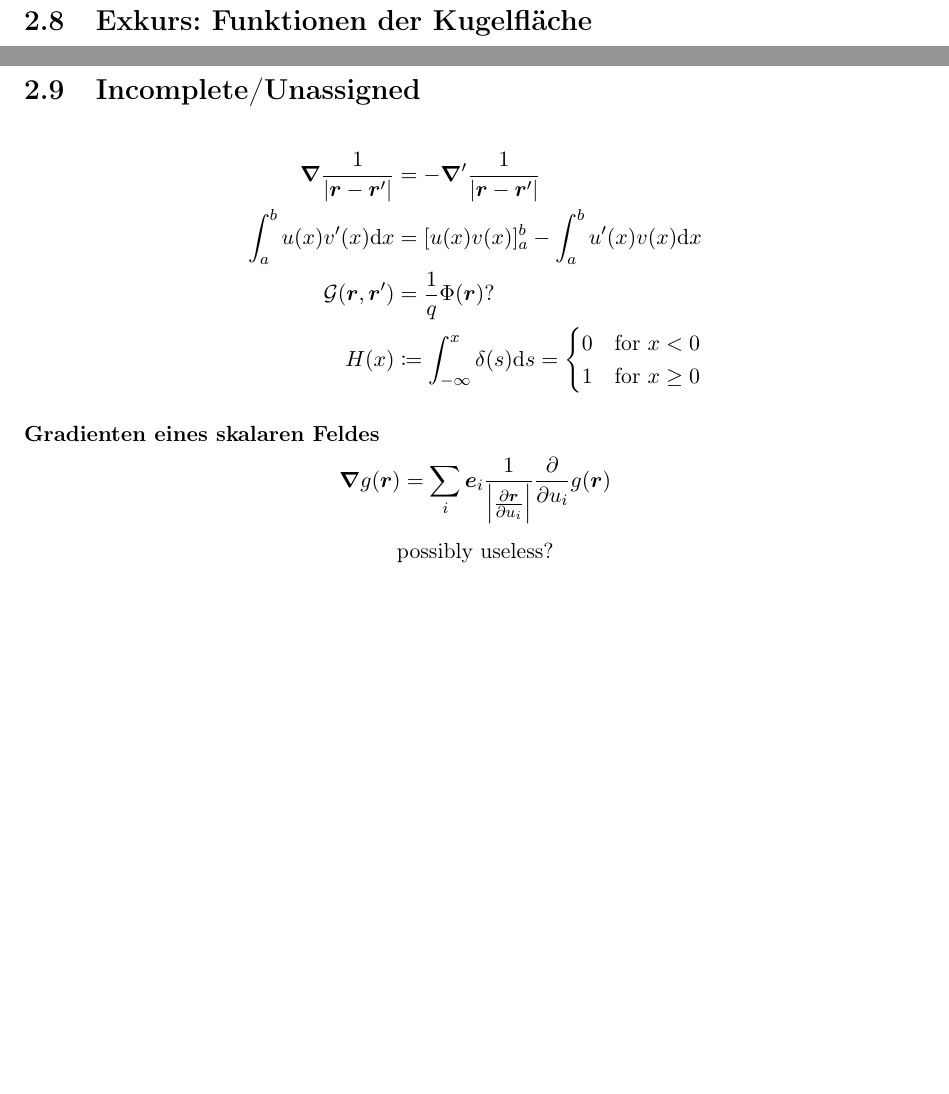
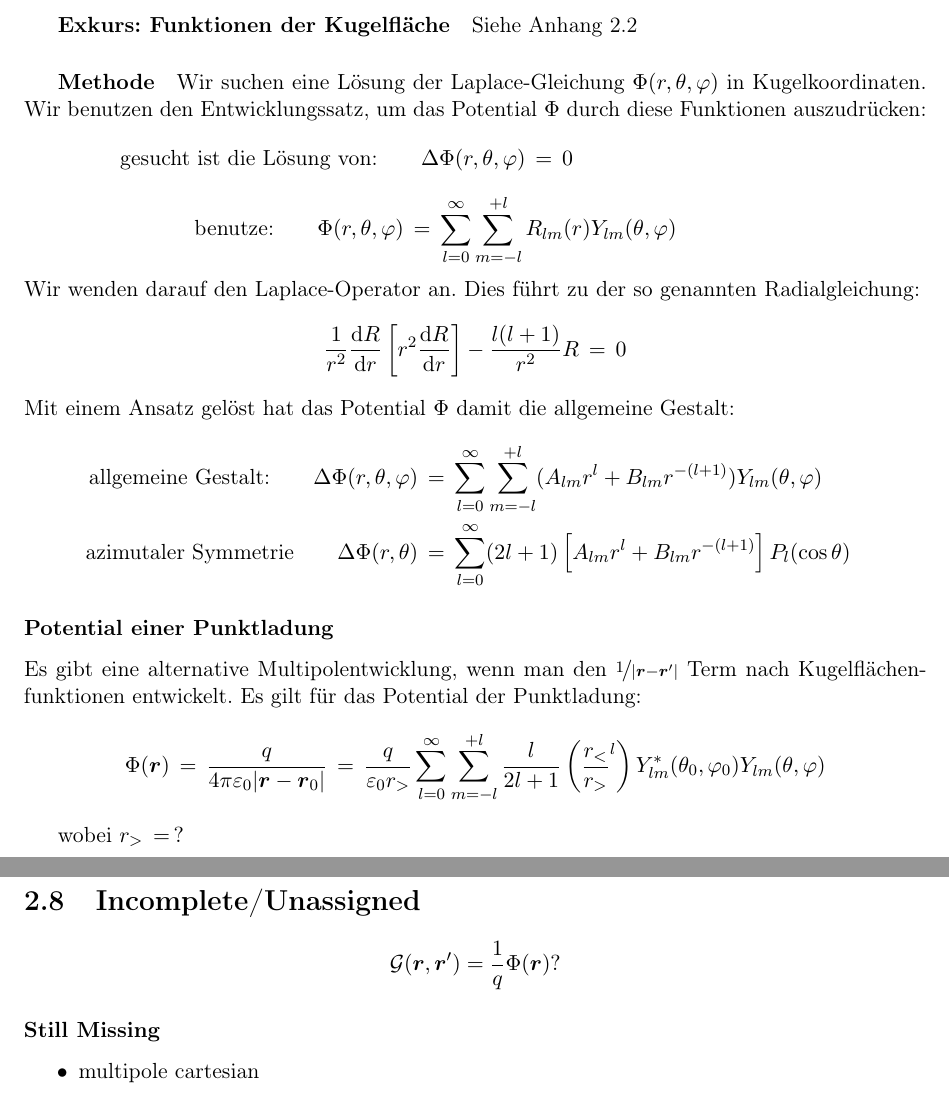
Before and after one commit to BigThonkers/ProjectProcyon, a LaTeX document (TH_II/big_Theory.tex): two parts of pages 11 and 13 of 16 before the commit and two parts of pages 11 and 12 of 17 after it, joined at a grey line, cut so that both start at the same text, the shorter picture padded with empty space. Compiled offline with pdfLaTeX.

Commit message:
added Laplace spherical solution
structural text changes

```diff
--- a/TH_II/big_Theory.tex
+++ b/TH_II/big_Theory.tex
@@ -103,6 +103,9 @@
 \newcommand{\bem}[1]{\emph{Bemerkung:}}
 \renewcommand{\paragraph}[1]{\subsubsection{#1}}
 
+% DANIIL
+\newcommand{\eq}{\,=\,}
+
 % Boxen:
 \tcbuselibrary{theorems}
 
@@ -483,2 +493,44 @@ G_\mathrm{D}(\vec{r},\vec{r}')\,&=\,\frac{1}{4\pi\epsilon_0}\Bigg(\frac{1}{\left
 \pagebreak
-\section{Exkurs: Funktionen der Kugelfläche}
+\paragraph{Lösung der Laplace-Gleichung in Kugelkoordinaten}
+\subparagraph{Exkurs: Funktionen der Kugelfläche} Siehe Anhang \ref{sphericalfunctions}
+\subparagraph{Methode} Wir suchen eine Lösung der Laplace-Gleichung $\Phi(r,\theta,\varphi)$ in Kugelkoordinaten. Wir benutzen den Entwicklungssatz, um das Potential $\Phi$ durch diese Funktionen auszudrücken:
+\[\llap{gesucht ist die Lösung von:}\qquad\Delta\Phi(r,\theta,\varphi)\,=\,0\]
+\[\llap{benutze:}\qquad\Phi(r,\theta,\varphi)\,=\,\sum_{l=0}^{\infty}\sum_{m=-l}^{+l}R_{lm}(r)Y_{lm}(\theta,\varphi)\]
+Wir wenden darauf den Laplace-Operator an. Dies führt zu der so genannten Radialgleichung:
+\[\frac{1}{r^2}\frac{\dd R}{\dd r}\left[r^2\frac{\dd R}{\dd r}\right]-\frac{l(l+1)}{r^2}R\,=\,0\]
+Mit einem Ansatz gelöst hat das Potential $\Phi$ damit die allgemeine Gestalt:
+\begin{align*}\hspace{3cm}
+\llap{allgemeine Gestalt:}\qquad\Delta\Phi(r,\theta,\varphi)\,&=\,\sum_{l=0}^{\infty}\sum_{m=-l}^{+l}(A_{lm}r^l+B_{lm}r^{-(l+1)})Y_{lm}(\theta,\varphi)\\
+\llap{azimutaler Symmetrie}\qquad\Delta\Phi(r,\theta)\,&=\,\sum_{l=0}^{\infty}(2l+1)\left[A_{lm}r^l+B_{lm}r^{-(l+1)}\right]P_l(\cos\theta)
+\end{align*}
+
+\paragraph{Potential einer Punktladung}
+Es gibt eine alternative Multipolentwicklung, wenn man den $\nicefrac{1}{|\vec{r}-\vec{r}'|}$ Term nach Kugelflächenfunktionen entwickelt. Es gilt für das Potential der Punktladung:
+\[\Phi(\vec{r})\,=\,\frac{q}{4\pi\epsilon_0 |\vec{r}-\vec{r}_0|}\eq\frac{q}{\epsilon_0 r_>}\sum_{l=0}^{\infty}\sum_{m=-l}^{+l}\frac{l}{2l+1}\left(\frac{r_<}{r_>}^l\right) Y_{lm}^*(\theta_0,\varphi_0)Y_{lm}(\theta,\varphi)\]
+
+wobei $r_>\eq ?$
+
+
+
+
+
+
+
+\newpage
+\section{Incomplete/Unassigned}
+\[\mathcal{G}(\vec{r},\vec{r}')=\frac{1}{q}\Phi(\vec{r})?\]
+
+\paragraph{Still Missing}
+\begin{itemize}
+\item multipole cartesian
+\end{itemize}
+
+%\paragraph{Not very usefull}
+%\subparagraph{Gradienten eines skalaren Feldes}
+%$$\vabla g(\vec{r}) = \sum_i \vec{e}_i \frac{1}{\left|\prt{\vec{r}}{u_i}\right|}\prt{}{u_i}g(\vec{r})$$
+%\int_a^bu(x)v'(x)\mathrm{d}x&=[u(x)v(x)]_a^b-\int_a^bu'(x)v(x)\mathrm{d}x\\
+%H(x)&\coloneqq\int_{-\infty}^x\delta(s)\mathrm{d}s=\begin{cases}0&\textrm{for }x<0\\1&\textrm{for }x\geq0
+
+
+\renewcommand\appendixpagename{Anhang}
+\begin{appendices}
@@ -549,24 +609,3 @@ Y_{21}\,&=\,-\sqrt{\frac{15}{8\pi}}\sin\theta\cos\theta e^{i\varphi}\\
 Y_{20}\,&=\,\sqrt{\frac{5}{4\pi}}\Bigg(\frac{3}{2}\cos^2\theta-\frac{1}{2}\Bigg)\ ,\dots;
 \end{align*}
 
-
-
-
-\newpage
-\section{Incomplete/Unassigned}
-\begin{align*}
-\vabla\frac{1}{|\vec{r}-\vec{r}'|}&=-\vabla'\frac{1}{|\vec{r}-\vec{r}'|}\\
-\int_a^bu(x)v'(x)\mathrm{d}x&=[u(x)v(x)]_a^b-\int_a^bu'(x)v(x)\mathrm{d}x\\
-\mathcal{G}(\vec{r},\vec{r}')&=\frac{1}{q}\Phi(\vec{r})?\\
-H(x)&\coloneqq\int_{-\infty}^x\delta(s)\mathrm{d}s=\begin{cases}0&\textrm{for }x<0\\1&\textrm{for }x\geq0\end{cases}
-\end{align*}
-
-\paragraph{Gradienten eines skalaren Feldes}
-$$\vabla g(\vec{r}) = \sum_i \vec{e}_i \frac{1}{\left|\prt{\vec{r}}{u_i}\right|}\prt{}{u_i}g(\vec{r})$$
-\begin{center}
-possibly useless?
-\end{center}
-
-
-\renewcommand\appendixpagename{Anhang}
-\begin{appendices}
```
Also changed, not shown: TH_II/big_Theory.pdf, TH_II/big_Theory.tex (35 more changed lines).
